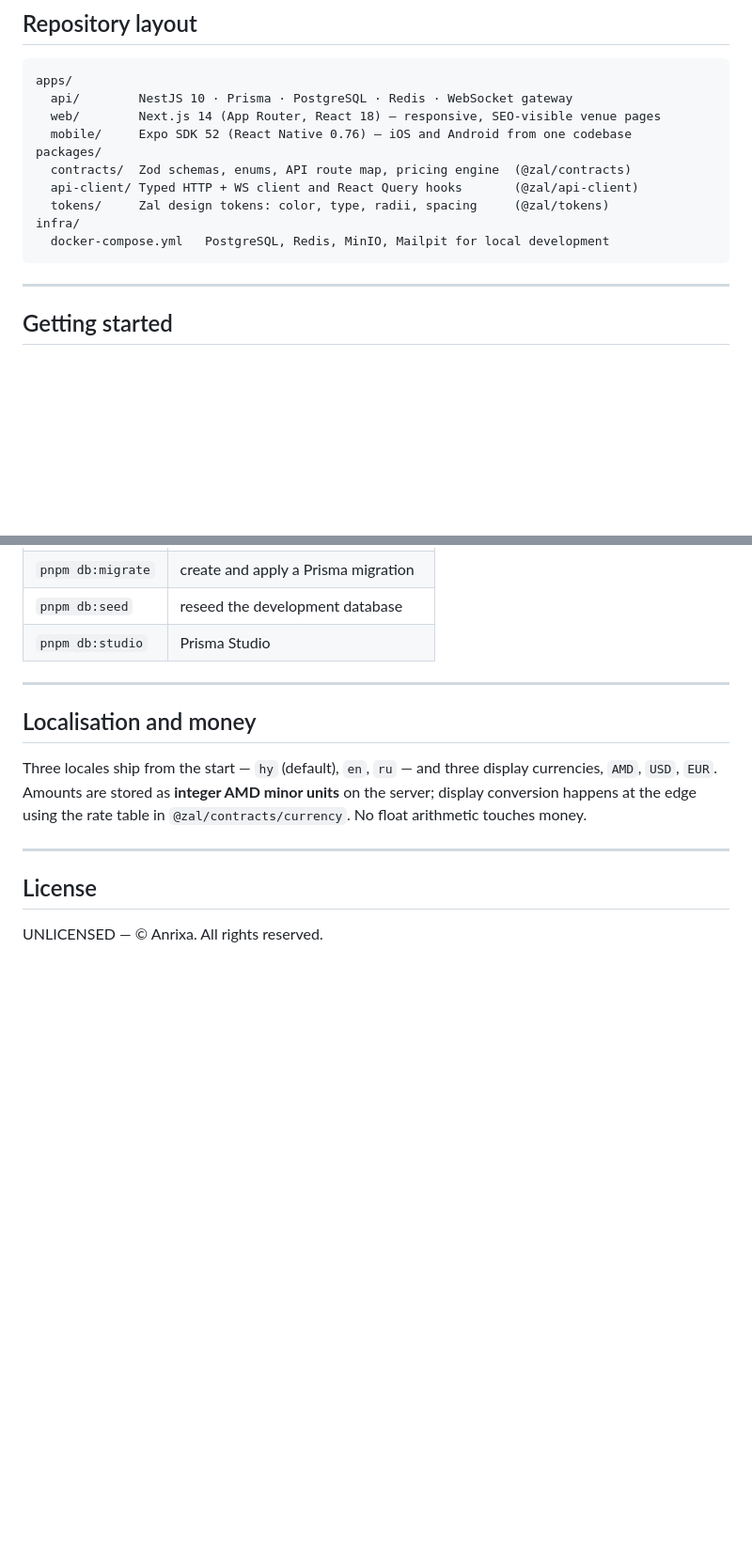
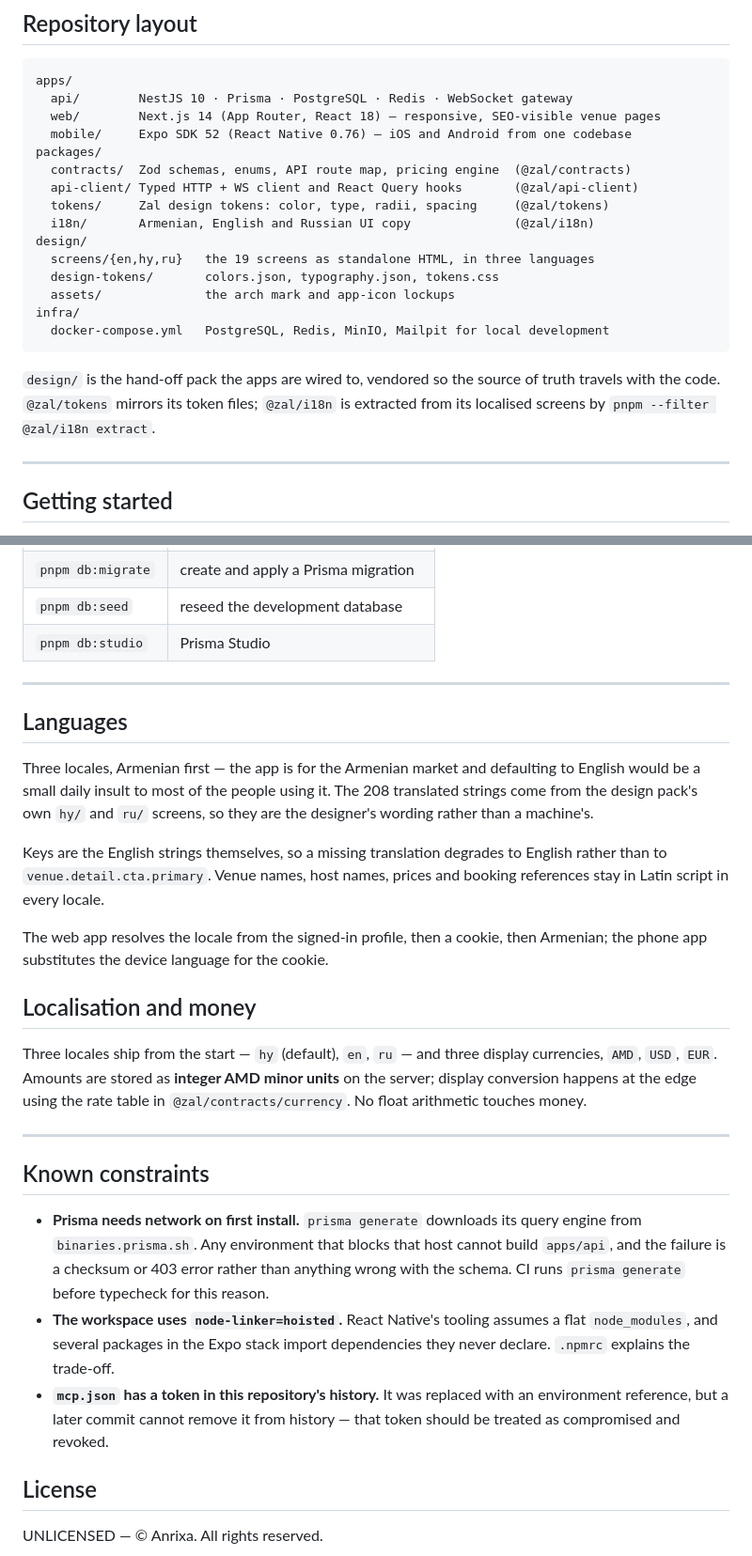
Before and after one commit to Anrixa/zalapp, a Markdown page: README.md, 2 parts joined by grey strips. Shown at 94% size. Rendered like a GitHub page; blank space fills up the shorter version.

Commit message:
docs: record the design pack, the locales and the real constraints
README now covers what the repository actually contains — the vendored
hand-off pack and how the tokens and locales are derived from it — and
the three constraints someone will otherwise rediscover the hard way:
Prisma needing network on first install, the hoisted node linker React
Native requires, and the access token sitting in this repository's
history that no future commit can remove.

Co-Authored-By: Claude Opus 5 <noreply@anthropic.com>
Claude-Session: https://claude.ai/code/session_013LYf8nQoMtVnGSyqxY4ZL9

````diff
--- a/README.md
+++ b/README.md
@@ -83,9 +83,19 @@ packages/
   contracts/  Zod schemas, enums, API route map, pricing engine  (@zal/contracts)
   api-client/ Typed HTTP + WS client and React Query hooks       (@zal/api-client)
   tokens/     Zal design tokens: color, type, radii, spacing     (@zal/tokens)
+  i18n/       Armenian, English and Russian UI copy              (@zal/i18n)
+design/
+  screens/{en,hy,ru}   the 19 screens as standalone HTML, in three languages
+  design-tokens/       colors.json, typography.json, tokens.css
+  assets/              the arch mark and app-icon lockups
 infra/
   docker-compose.yml   PostgreSQL, Redis, MinIO, Mailpit for local development
 ```
+
+`design/` is the hand-off pack the apps are wired to, vendored so the source of
+truth travels with the code. `@zal/tokens` mirrors its token files; `@zal/i18n`
+is extracted from its localised screens by
+`pnpm --filter @zal/i18n extract`.
 
 ---
 
@@ -177,6 +187,20 @@ keys, so screens refresh without polling.
 
 ---
 
+## Languages
+
+Three locales, Armenian first — the app is for the Armenian market and
+defaulting to English would be a small daily insult to most of the people using
+it. The 208 translated strings come from the design pack's own `hy/` and `ru/`
+screens, so they are the designer's wording rather than a machine's.
+
+Keys are the English strings themselves, so a missing translation degrades to
+English rather than to `venue.detail.cta.primary`. Venue names, host names,
+prices and booking references stay in Latin script in every locale.
+
+The web app resolves the locale from the signed-in profile, then a cookie, then
+Armenian; the phone app substitutes the device language for the cookie.
+
 ## Localisation and money
 
 Three locales ship from the start — `hy` (default), `en`, `ru` — and three display
@@ -186,6 +210,20 @@ server; display conversion happens at the edge using the rate table in
 
 ---
 
+## Known constraints
+
+- **Prisma needs network on first install.** `prisma generate` downloads its
+  query engine from `binaries.prisma.sh`. Any environment that blocks that host
+  cannot build `apps/api`, and the failure is a checksum or 403 error rather
+  than anything wrong with the schema. CI runs `prisma generate` before
+  typecheck for this reason.
+- **The workspace uses `node-linker=hoisted`.** React Native's tooling assumes a
+  flat `node_modules`, and several packages in the Expo stack import
+  dependencies they never declare. `.npmrc` explains the trade-off.
+- **`mcp.json` has a token in this repository's history.** It was replaced with
+  an environment reference, but a later commit cannot remove it from history —
+  that token should be treated as compromised and revoked.
+
 ## License
 
 UNLICENSED — © Anrixa. All rights reserved.
````
